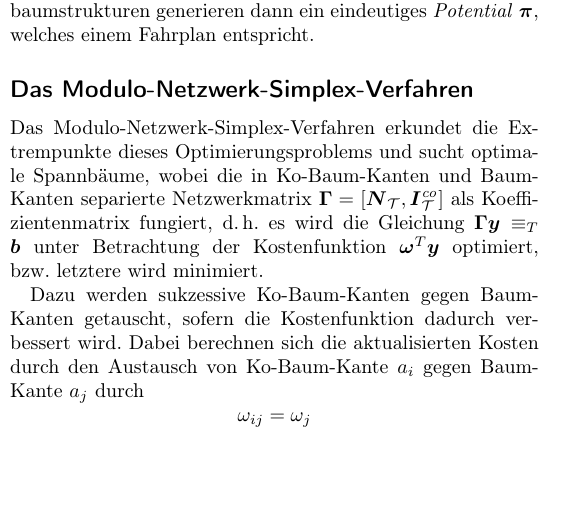
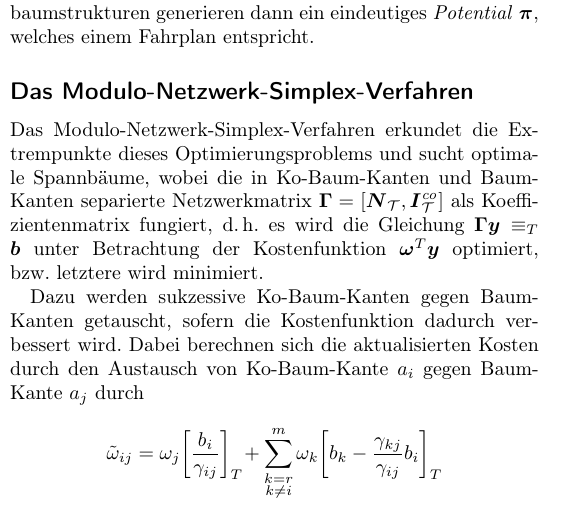
Before and after one commit to fdamken/algorithmic-timetable-modeling, a LaTeX document (handout/handout.tex): part of one column of the page, cut so that both start at the same text, the shorter picture padded with empty space. Compiled offline with pdfLaTeX.

Commit message:
txs auto checkin

```diff
--- a/handout/handout.tex
+++ b/handout/handout.tex
@@ -147,7 +147,7 @@
 
 		Dazu werden sukzessive Ko-Baum-Kanten gegen Baum-Kanten getauscht, sofern die Kostenfunktion dadurch verbessert wird. Dabei berechnen sich die aktualisierten Kosten durch den Austausch von Ko-Baum-Kante \( a_i \) gegen Baum-Kante \( a_j \) durch
 		\begin{equation*}
-			\omega_{ij} = \omega_j
+			\tilde{\omega}_{ij} = \omega_j \bigg[ \frac{b_i}{\gamma_{ij}} \bigg]_T \! + \sum_{\substack{k = r \\ k \neq i}}^{m} \omega_k \bigg[ b_k - \frac{\gamma_{kj}}{\gamma_{ij}} b_i \bigg]_T
 		\end{equation*}
 	% end
 \end{document}
```
